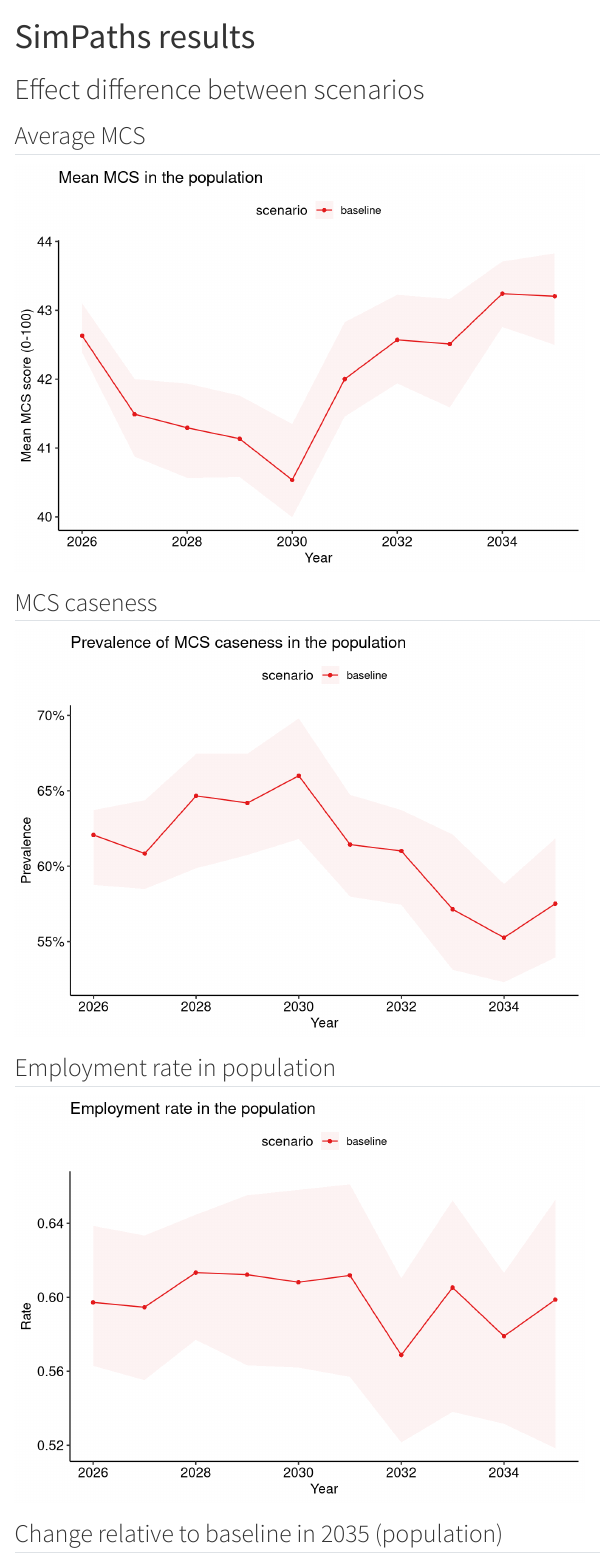
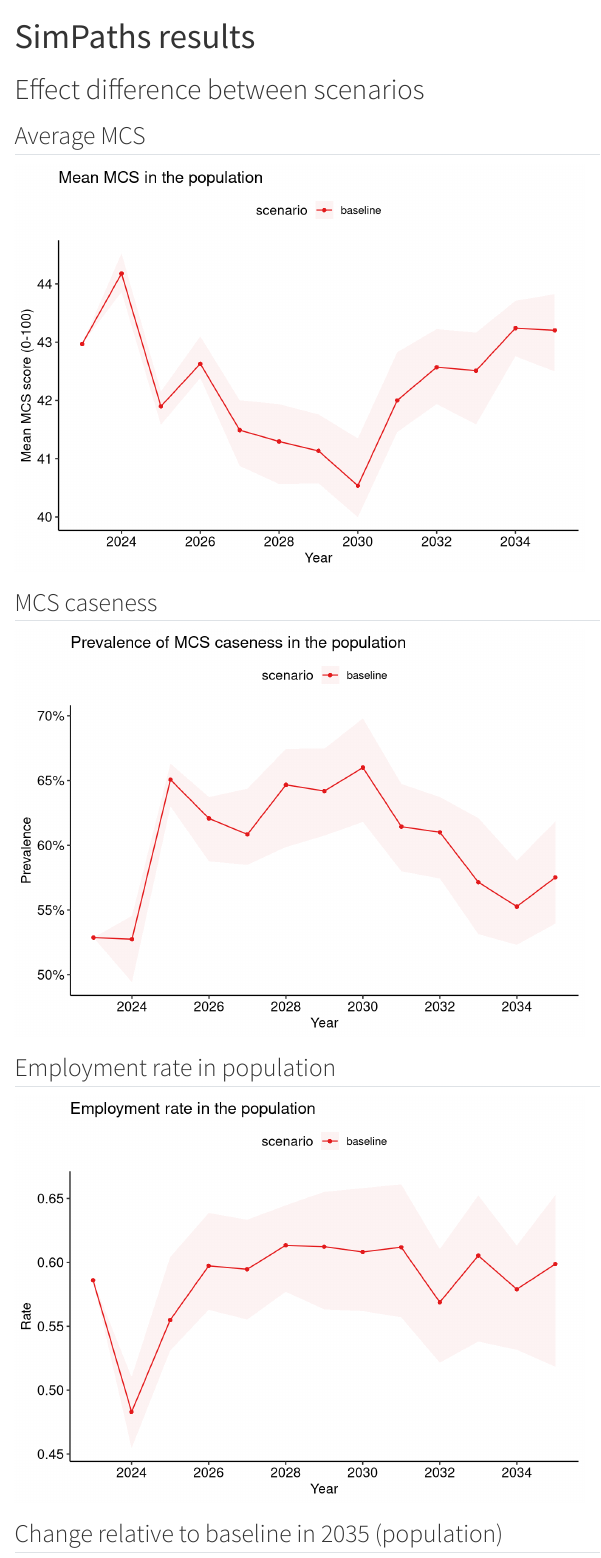
Before and after one commit to ddelcastillof/youth-guarantee, a Quarto document (simpaths-results.qmd): the page in a window 1100 px wide, from its top. Rendered offline with R 4.5, knitr and Pandoc in place of Quarto, with nearby package versions.

Commit message:
fix: report for single runs

```diff
--- a/simpaths-results.qmd
+++ b/simpaths-results.qmd
@@ -96,7 +96,7 @@
 )
 
 data[strata == "population"] |>
-  _[time >= 2026] |>
+  _[time >= 2021] |>
   ggplot() +
   aes(x = time, y = mean_mcs, ymin = mean_mcs_l, ymax = mean_mcs_u) +
   labs(title = "Mean MCS in the population", x = "Year", y = "Mean MCS score (0-100)") +
@@ -110,7 +110,7 @@
 #| width: 5
 #| height: 3
 data[strata == "population"] |>
-  _[time >= 2026] |>
+  _[time >= 2021] |>
   ggplot() +
   aes(x = time, y = mean_mcscase45, ymin = mean_mcscase45_l, ymax = mean_mcscase45_u) +
   labs(title = "Prevalence of MCS caseness in the population", x = "Year", y = "Prevalence") +
@@ -123,7 +123,7 @@
 #| width: 5
 #| height: 3
 data[strata == "population"] |>
-  _[time >= 2026] |>
+  _[time >= 2021] |>
   ggplot() +
   aes(x = time, y = emp_rate, ymin = emp_rate_l, ymax = emp_rate_u) +
   labs(title = "Employment rate in the population", x = "Year", y = "Rate") +
```
Also changed, not shown: simpaths-results.qmd (4 more changed lines).
